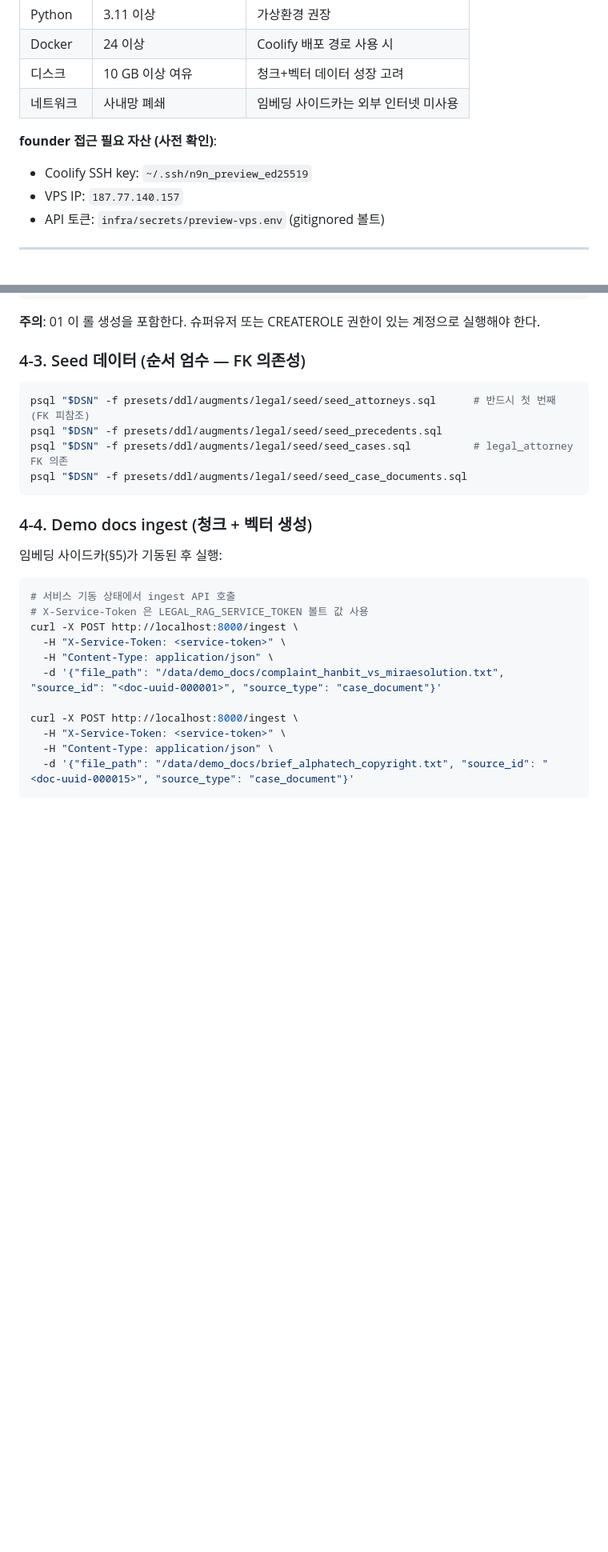
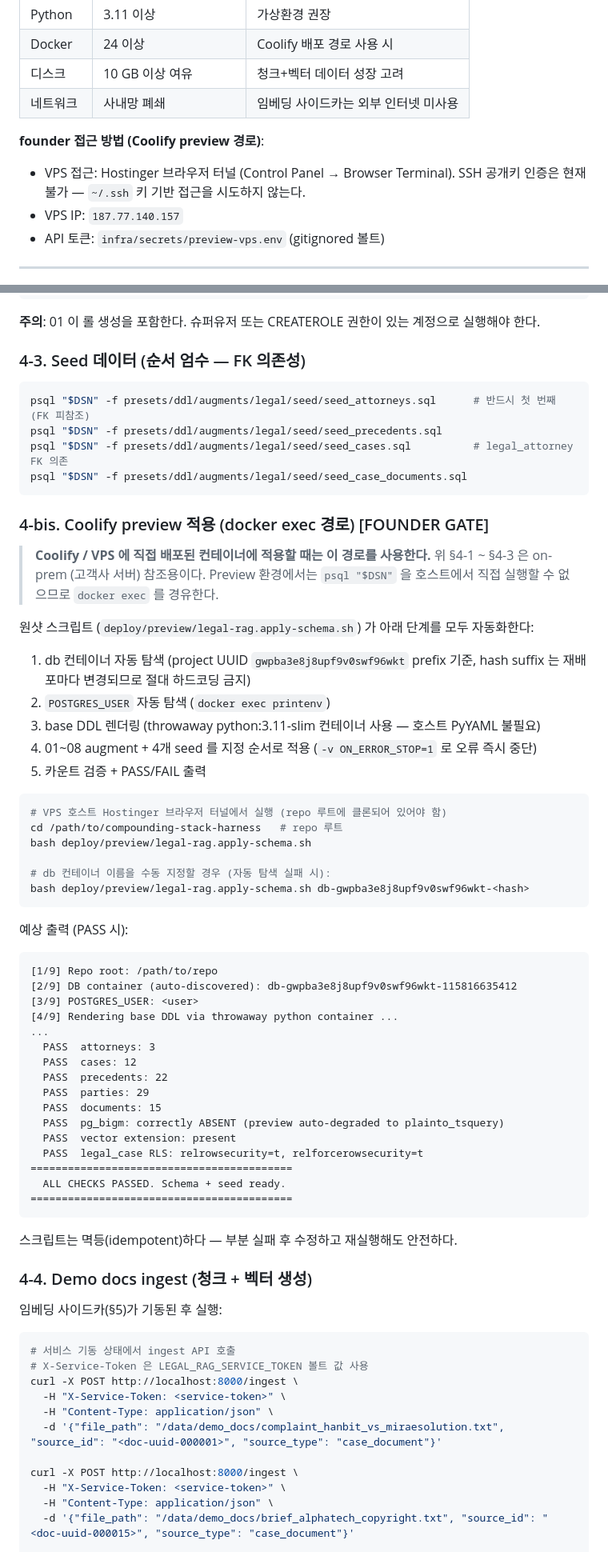
Before and after one commit to JasonMMo/compounding-stack-harness, a Markdown page: docs/runbooks/legal-rag-install.md, 2 parts joined by grey strips. Shown at 80% size. GitHub-like rendering; blank space fills up the shorter version.

````diff
--- a/docs/runbooks/legal-rag-install.md
+++ b/docs/runbooks/legal-rag-install.md
@@ -38,8 +38,8 @@
 | 디스크 | 10 GB 이상 여유 | 청크+벡터 데이터 성장 고려 |
 | 네트워크 | 사내망 폐쇄 | 임베딩 사이드카는 외부 인터넷 미사용 |
 
-**founder 접근 필요 자산 (사전 확인)**:
-- Coolify SSH key: `~/.ssh/n9n_preview_ed25519`
+**founder 접근 방법 (Coolify preview 경로)**:
+- VPS 접근: Hostinger 브라우저 터널 (Control Panel → Browser Terminal). SSH 공개키 인증은 현재 불가 — `~/.ssh` 키 기반 접근을 시도하지 않는다.
 - VPS IP: `187.77.140.157`
 - API 토큰: `infra/secrets/preview-vps.env` (gitignored 볼트)
 
@@ -144,6 +152,48 @@ psql "$DSN" -f presets/ddl/augments/legal/seed/seed_precedents.sql
 psql "$DSN" -f presets/ddl/augments/legal/seed/seed_cases.sql          # legal_attorney FK 의존
 psql "$DSN" -f presets/ddl/augments/legal/seed/seed_case_documents.sql
 ```
+
+### 4-bis. Coolify preview 적용 (docker exec 경로) [FOUNDER GATE]
+
+> **Coolify / VPS 에 직접 배포된 컨테이너에 적용할 때는 이 경로를 사용한다.** 위 §4-1 ~ §4-3 은 on-prem (고객사 서버) 참조용이다. Preview 환경에서는 `psql "$DSN"` 을 호스트에서 직접 실행할 수 없으므로 `docker exec` 를 경유한다.
+
+원샷 스크립트 (`deploy/preview/legal-rag.apply-schema.sh`) 가 아래 단계를 모두 자동화한다:
+1. db 컨테이너 자동 탐색 (project UUID `gwpba3e8j8upf9v0swf96wkt` prefix 기준, hash suffix 는 재배포마다 변경되므로 절대 하드코딩 금지)
+2. `POSTGRES_USER` 자동 탐색 (`docker exec printenv`)
+3. base DDL 렌더링 (throwaway python:3.11-slim 컨테이너 사용 — 호스트 PyYAML 불필요)
+4. 01~08 augment + 4개 seed 를 지정 순서로 적용 (`-v ON_ERROR_STOP=1` 로 오류 즉시 중단)
+5. 카운트 검증 + PASS/FAIL 출력
+
+```bash
+# VPS 호스트 Hostinger 브라우저 터널에서 실행 (repo 루트에 클론되어 있어야 함)
+cd /path/to/compounding-stack-harness   # repo 루트
+bash deploy/preview/legal-rag.apply-schema.sh
+
+# db 컨테이너 이름을 수동 지정할 경우 (자동 탐색 실패 시):
+bash deploy/preview/legal-rag.apply-schema.sh db-gwpba3e8j8upf9v0swf96wkt-<hash>
+```
+
+예상 출력 (PASS 시):
+```
+[1/9] Repo root: /path/to/repo
+[2/9] DB container (auto-discovered): db-gwpba3e8j8upf9v0swf96wkt-115816635412
+[3/9] POSTGRES_USER: <user>
+[4/9] Rendering base DDL via throwaway python container ...
+...
+  PASS  attorneys: 3
+  PASS  cases: 12
+  PASS  precedents: 22
+  PASS  parties: 29
+  PASS  documents: 15
+  PASS  pg_bigm: correctly ABSENT (preview auto-degraded to plainto_tsquery)
+  PASS  vector extension: present
+  PASS  legal_case RLS: relrowsecurity=t, relforcerowsecurity=t
+==========================================
+  ALL CHECKS PASSED. Schema + seed ready.
+==========================================
+```
+
+스크립트는 멱등(idempotent)하다 — 부분 실패 후 수정하고 재실행해도 안전하다.
 
 ### 4-4. Demo docs ingest (청크 + 벡터 생성)
 
````
Also changed, not shown: other parts of docs/runbooks/legal-rag-install.md (+25 -20 lines).
